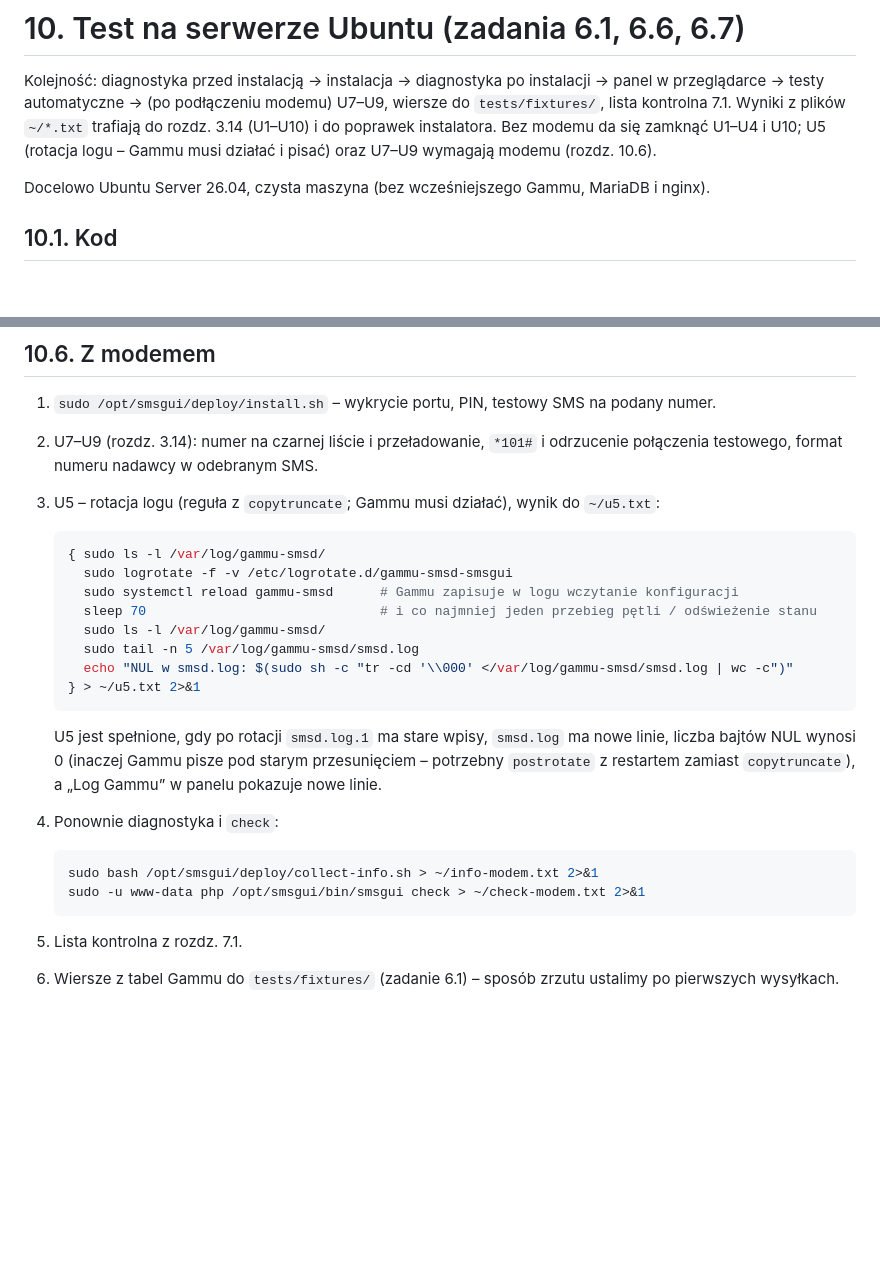
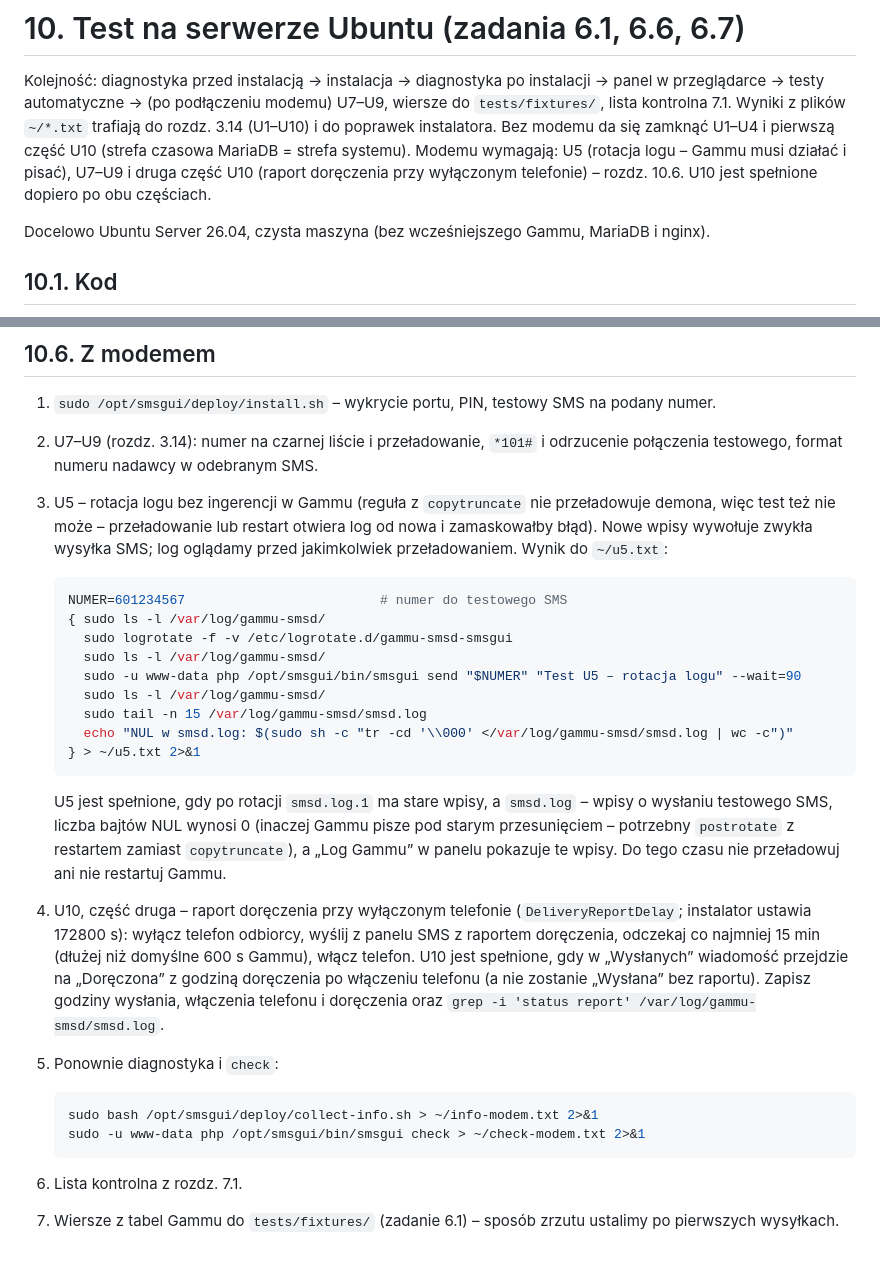
Before and after one commit to ookris/Gammu-SMSD-Web-UI, a Markdown page: docs/10-test-na-ubuntu.md, 2 parts joined by grey strips. Rendered like a GitHub page; blank space fills up the shorter version.

Commit message:
test na Ubuntu: U5 bez przeładowania Gammu (wpisy z wysyłki SMS), U10 rozdzielone na strefę czasową i raport przy wyłączonym telefonie
Co-Authored-By: Claude Opus 5.5 <noreply@anthropic.com>

````diff
--- a/docs/10-test-na-ubuntu.md
+++ b/docs/10-test-na-ubuntu.md
@@ -3,7 +3,9 @@
 Kolejność: diagnostyka przed instalacją → instalacja → diagnostyka po instalacji → panel w przeglądarce → testy
 automatyczne → (po podłączeniu modemu) U7–U9, wiersze do `tests/fixtures/`, lista kontrolna 7.1.
 Wyniki z plików `~/*.txt` trafiają do rozdz. 3.14 (U1–U10) i do poprawek instalatora. Bez modemu da się zamknąć
-U1–U4 i U10; U5 (rotacja logu – Gammu musi działać i pisać) oraz U7–U9 wymagają modemu (rozdz. 10.6).
+U1–U4 i pierwszą część U10 (strefa czasowa MariaDB = strefa systemu). Modemu wymagają: U5 (rotacja logu – Gammu
+musi działać i pisać), U7–U9 i druga część U10 (raport doręczenia przy wyłączonym telefonie) – rozdz. 10.6.
+U10 jest spełnione dopiero po obu częściach.
 
 Docelowo Ubuntu Server 26.04, czysta maszyna (bez wcześniejszego Gammu, MariaDB i nginx).
 
@@ -76,27 +78,35 @@ Sprzątanie po testach: `sudo mariadb -e "DROP DATABASE gammu_test; DROP DATABAS
 1. `sudo /opt/smsgui/deploy/install.sh` – wykrycie portu, PIN, testowy SMS na podany numer.
 2. U7–U9 (rozdz. 3.14): numer na czarnej liście i przeładowanie, `*101#` i odrzucenie połączenia testowego,
    format numeru nadawcy w odebranym SMS.
-3. U5 – rotacja logu (reguła z `copytruncate`; Gammu musi działać), wynik do `~/u5.txt`:
+3. U5 – rotacja logu bez ingerencji w Gammu (reguła z `copytruncate` nie przeładowuje demona, więc test też nie
+   może – przeładowanie lub restart otwiera log od nowa i zamaskowałby błąd). Nowe wpisy wywołuje zwykła wysyłka SMS;
+   log oglądamy przed jakimkolwiek przeładowaniem. Wynik do `~/u5.txt`:
 
    ```bash
+   NUMER=601234567                         # numer do testowego SMS
    { sudo ls -l /var/log/gammu-smsd/
      sudo logrotate -f -v /etc/logrotate.d/gammu-smsd-smsgui
-     sudo systemctl reload gammu-smsd      # Gammu zapisuje w logu wczytanie konfiguracji
-     sleep 70                              # i co najmniej jeden przebieg pętli / odświeżenie stanu
      sudo ls -l /var/log/gammu-smsd/
-     sudo tail -n 5 /var/log/gammu-smsd/smsd.log
+     sudo -u www-data php /opt/smsgui/bin/smsgui send "$NUMER" "Test U5 – rotacja logu" --wait=90
+     sudo ls -l /var/log/gammu-smsd/
+     sudo tail -n 15 /var/log/gammu-smsd/smsd.log
      echo "NUL w smsd.log: $(sudo sh -c "tr -cd '\\000' </var/log/gammu-smsd/smsd.log | wc -c")"
    } > ~/u5.txt 2>&1
    ```
 
-   U5 jest spełnione, gdy po rotacji `smsd.log.1` ma stare wpisy, `smsd.log` ma nowe linie, liczba bajtów NUL
-   wynosi 0 (inaczej Gammu pisze pod starym przesunięciem – potrzebny `postrotate` z restartem zamiast `copytruncate`),
-   a „Log Gammu” w panelu pokazuje nowe linie.
-4. Ponownie diagnostyka i `check`:
+   U5 jest spełnione, gdy po rotacji `smsd.log.1` ma stare wpisy, a `smsd.log` – wpisy o wysłaniu testowego SMS,
+   liczba bajtów NUL wynosi 0 (inaczej Gammu pisze pod starym przesunięciem – potrzebny `postrotate` z restartem
+   zamiast `copytruncate`), a „Log Gammu” w panelu pokazuje te wpisy. Do tego czasu nie przeładowuj ani nie restartuj Gammu.
+4. U10, część druga – raport doręczenia przy wyłączonym telefonie (`DeliveryReportDelay`; instalator ustawia
+   172800 s): wyłącz telefon odbiorcy, wyślij z panelu SMS z raportem doręczenia, odczekaj co najmniej 15 min
+   (dłużej niż domyślne 600 s Gammu), włącz telefon. U10 jest spełnione, gdy w „Wysłanych” wiadomość przejdzie na
+   „Doręczona” z godziną doręczenia po włączeniu telefonu (a nie zostanie „Wysłana” bez raportu). Zapisz godziny
+   wysłania, włączenia telefonu i doręczenia oraz `grep -i 'status report' /var/log/gammu-smsd/smsd.log`.
+5. Ponownie diagnostyka i `check`:
 
    ```bash
    sudo bash /opt/smsgui/deploy/collect-info.sh > ~/info-modem.txt 2>&1
    sudo -u www-data php /opt/smsgui/bin/smsgui check > ~/check-modem.txt 2>&1
    ```
-5. Lista kontrolna z rozdz. 7.1.
-6. Wiersze z tabel Gammu do `tests/fixtures/` (zadanie 6.1) – sposób zrzutu ustalimy po pierwszych wysyłkach.
+6. Lista kontrolna z rozdz. 7.1.
+7. Wiersze z tabel Gammu do `tests/fixtures/` (zadanie 6.1) – sposób zrzutu ustalimy po pierwszych wysyłkach.
````
